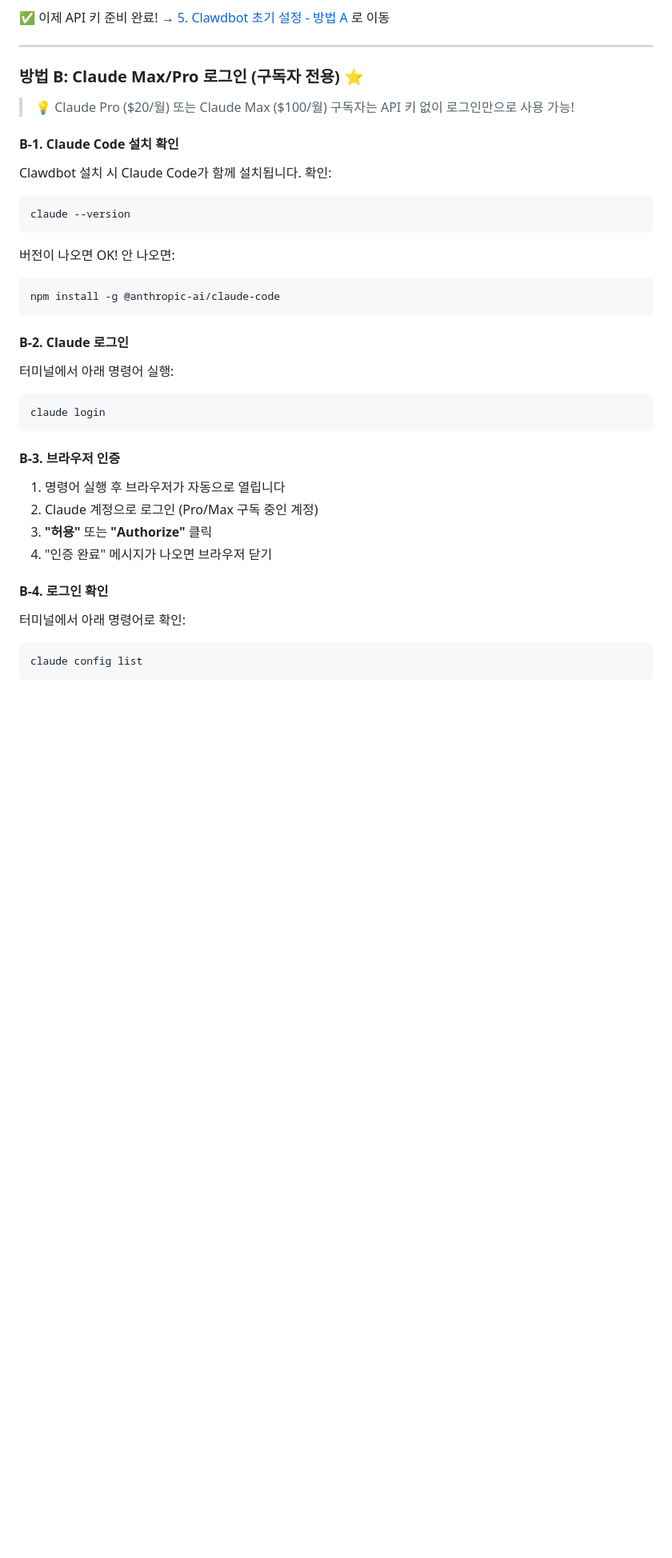
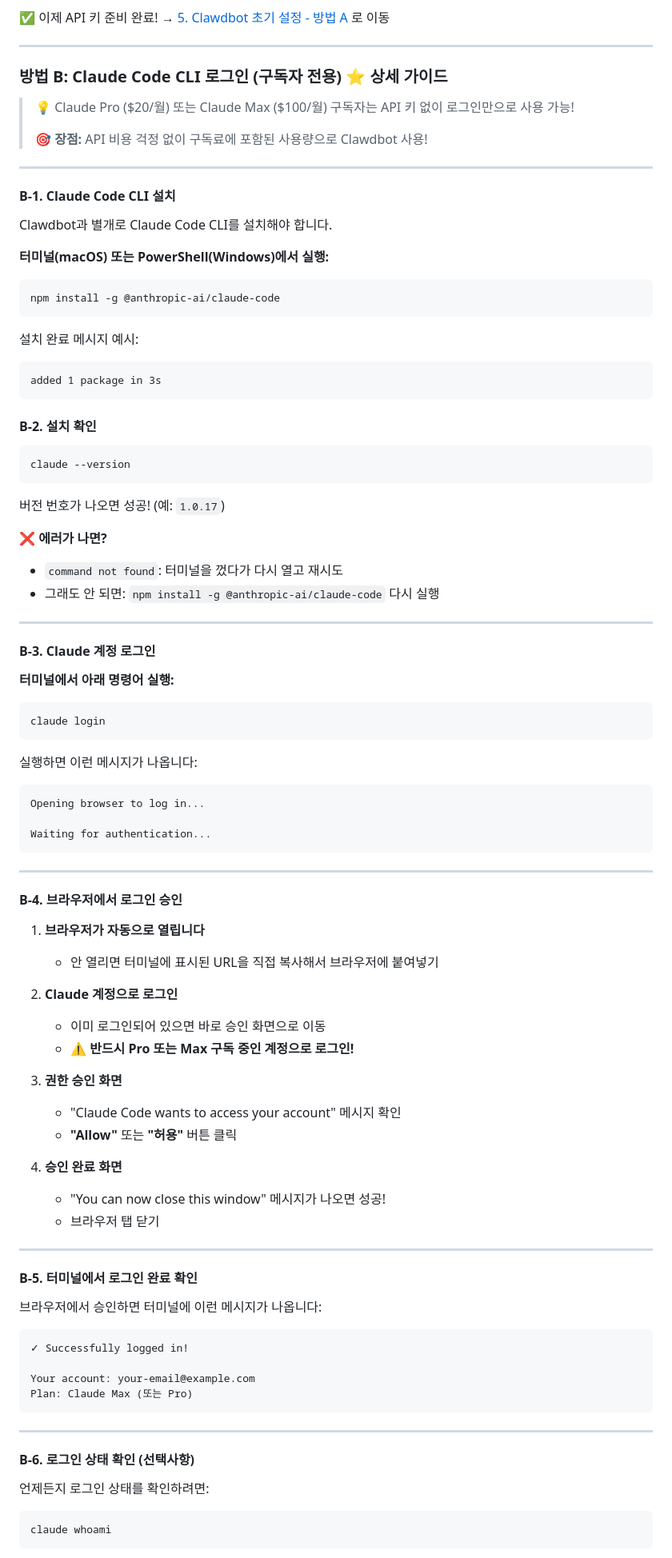
Before and after one commit to kyuhyi/youtube-chapters, a Markdown page: SETUP_GUIDE.md, the part around one of its changes. Shown at 80% size. Drawn GitHub-style; blank space fills up the shorter version.

Commit message:
Add detailed Claude Code CLI login guide

````diff
--- a/SETUP_GUIDE.md
+++ b/SETUP_GUIDE.md
@@ -169,44 +169,97 @@ API 키가 있어도 결제 수단이 없으면 작동하지 않습니다.
 
 ---
 
-### 방법 B: Claude Max/Pro 로그인 (구독자 전용) ⭐
+### 방법 B: Claude Code CLI 로그인 (구독자 전용) ⭐ 상세 가이드
 
 > 💡 Claude Pro ($20/월) 또는 Claude Max ($100/월) 구독자는 API 키 없이 로그인만으로 사용 가능!
+>
+> 🎯 **장점:** API 비용 걱정 없이 구독료에 포함된 사용량으로 Clawdbot 사용!
 
-#### B-1. Claude Code 설치 확인
+---
 
-Clawdbot 설치 시 Claude Code가 함께 설치됩니다. 확인:
+#### B-1. Claude Code CLI 설치
+
+Clawdbot과 별개로 Claude Code CLI를 설치해야 합니다.
+
+**터미널(macOS) 또는 PowerShell(Windows)에서 실행:**
+
+```bash
+npm install -g @anthropic-ai/claude-code
+```
+
+설치 완료 메시지 예시:
+```
+added 1 package in 3s
+```
+
+#### B-2. 설치 확인
 
 ```bash
 claude --version
 ```
 
-버전이 나오면 OK! 안 나오면:
+버전 번호가 나오면 성공! (예: `1.0.17`)
 
-```bash
-npm install -g @anthropic-ai/claude-code
-```
+❌ **에러가 나면?**
+- `command not found`: 터미널을 껐다가 다시 열고 재시도
+- 그래도 안 되면: `npm install -g @anthropic-ai/claude-code` 다시 실행
 
-#### B-2. Claude 로그인
+---
 
-터미널에서 아래 명령어 실행:
+#### B-3. Claude 계정 로그인
+
+**터미널에서 아래 명령어 실행:**
 
 ```bash
 claude login
 ```
 
-#### B-3. 브라우저 인증
+실행하면 이런 메시지가 나옵니다:
+```
+Opening browser to log in...
 
-1. 명령어 실행 후 브라우저가 자동으로 열립니다
-2. Claude 계정으로 로그인 (Pro/Max 구독 중인 계정)
-3. **"허용"** 또는 **"Authorize"** 클릭
-4. "인증 완료" 메시지가 나오면 브라우저 닫기
+Waiting for authentication...
+```
 
-#### B-4. 로그인 확인
+---
 
-터미널에서 아래 명령어로 확인:
+#### B-4. 브라우저에서 로그인 승인
+
+1. **브라우저가 자동으로 열립니다**
+   - 안 열리면 터미널에 표시된 URL을 직접 복사해서 브라우저에 붙여넣기
+
+2. **Claude 계정으로 로그인**
+   - 이미 로그인되어 있으면 바로 승인 화면으로 이동
+   - ⚠️ **반드시 Pro 또는 Max 구독 중인 계정으로 로그인!**
+
+3. **권한 승인 화면**
+   - "Claude Code wants to access your account" 메시지 확인
+   - **"Allow"** 또는 **"허용"** 버튼 클릭
+
+4. **승인 완료 화면**
+   - "You can now close this window" 메시지가 나오면 성공!
+   - 브라우저 탭 닫기
+
+---
+
+#### B-5. 터미널에서 로그인 완료 확인
+
+브라우저에서 승인하면 터미널에 이런 메시지가 나옵니다:
+
+```
+✓ Successfully logged in!
+
+Your account: your-email@example.com
+Plan: Claude Max (또는 Pro)
+```
+
+---
+
+#### B-6. 로그인 상태 확인 (선택사항)
+
+언제든지 로그인 상태를 확인하려면:
 
 ```bash
-claude config list
+claude whoami
 ```
 
````
Also changed, not shown: other parts of SETUP_GUIDE.md (+28 -2 lines).
